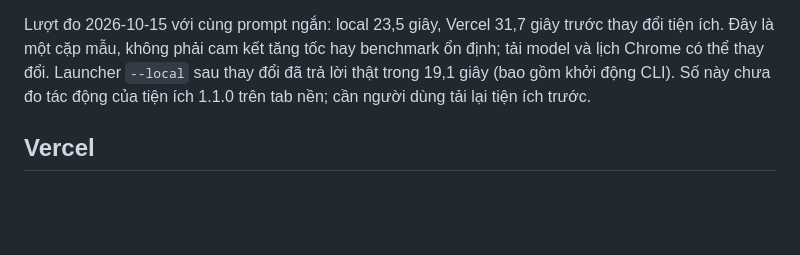
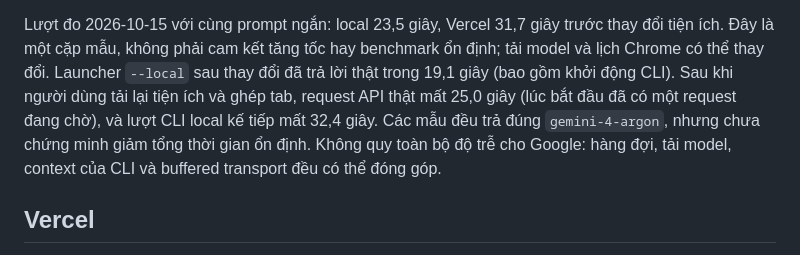
Before and after one commit to mrbit4578/gehihi-agron-2026, a Markdown page: docs/BROWSER_RELAY.md, the part around the change. Drawn GitHub-style; blank space fills up the shorter version.

Commit message:
docs: record measured Argon latency after extension reload

```diff
--- a/docs/BROWSER_RELAY.md
+++ b/docs/BROWSER_RELAY.md
@@ -79,7 +79,10 @@ response trước khi gửi về Go. Gateway Vercel cũng dùng buffered SSE, n
 Lượt đo 2026-10-15 với cùng prompt ngắn: local 23,5 giây, Vercel 31,7 giây trước thay đổi tiện ích.
 Đây là một cặp mẫu, không phải cam kết tăng tốc hay benchmark ổn định; tải model và lịch Chrome có thể thay đổi.
 Launcher `--local` sau thay đổi đã trả lời thật trong 19,1 giây (bao gồm khởi động CLI).
-Số này chưa đo tác động của tiện ích 1.1.0 trên tab nền; cần người dùng tải lại tiện ích trước.
+Sau khi người dùng tải lại tiện ích và ghép tab, request API thật mất 25,0 giây
+(lúc bắt đầu đã có một request đang chờ), và lượt CLI local kế tiếp mất 32,4 giây.
+Các mẫu đều trả đúng `gemini-4-argon`, nhưng chưa chứng minh giảm tổng thời gian ổn định.
+Không quy toàn bộ độ trễ cho Google: hàng đợi, tải model, context của CLI và buffered transport đều có thể đóng góp.
 
 ## Vercel
 
```
